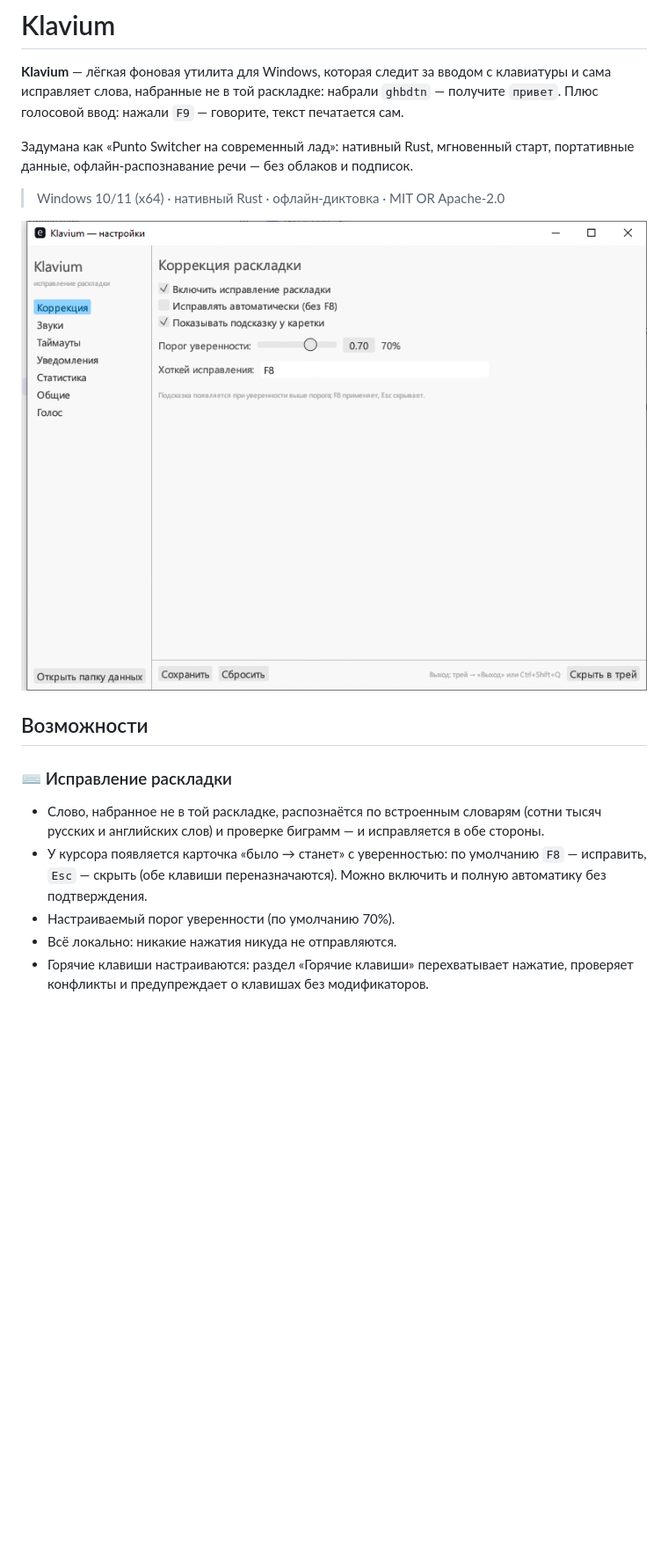
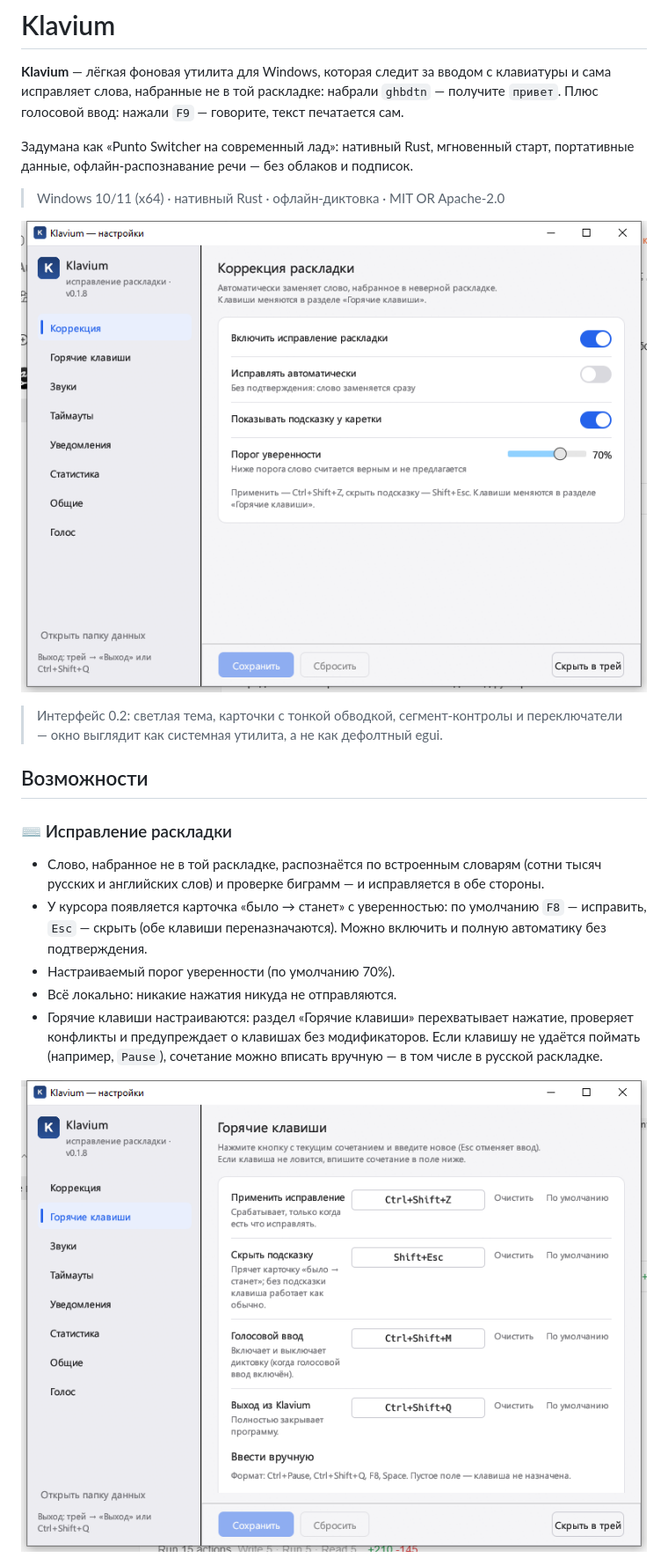
Before and after one commit to reznikov73/Klavium, a Markdown page: README.md, the part around the change. Shown at 88% size. GitHub-like rendering; pictures changed too: docs/images/hotkeys.png (added), docs/images/settings.png; blank space fills up the shorter version.

```diff
--- a/README.md
+++ b/README.md
@@ -8,6 +8,8 @@
 
 ![Настройки Klavium](docs/images/settings.png)
 
+> Интерфейс 0.2: светлая тема, карточки с тонкой обводкой, сегмент-контролы и переключатели — окно выглядит как системная утилита, а не как дефолтный egui.
+
 ## Возможности
 
 ### ⌨️ Исправление раскладки
@@ -15,7 +17,9 @@
 - У курсора появляется карточка «было → станет» с уверенностью: по умолчанию `F8` — исправить, `Esc` — скрыть (обе клавиши переназначаются). Можно включить и полную автоматику без подтверждения.
 - Настраиваемый порог уверенности (по умолчанию 70%).
 - Всё локально: никакие нажатия никуда не отправляются.
-- Горячие клавиши настраиваются: раздел «Горячие клавиши» перехватывает нажатие, проверяет конфликты и предупреждает о клавишах без модификаторов.
+- Горячие клавиши настраиваются: раздел «Горячие клавиши» перехватывает нажатие, проверяет конфликты и предупреждает о клавишах без модификаторов. Если клавишу не удаётся поймать (например, `Pause`), сочетание можно вписать вручную — в том числе в русской раскладке.
+
+![Горячие клавиши](docs/images/hotkeys.png)
 
 ![Карточка исправления](docs/images/correction-card.png)
 
```
Also changed, not shown: docs/images/stats.png, docs/images/voice.png, 4 other files.
